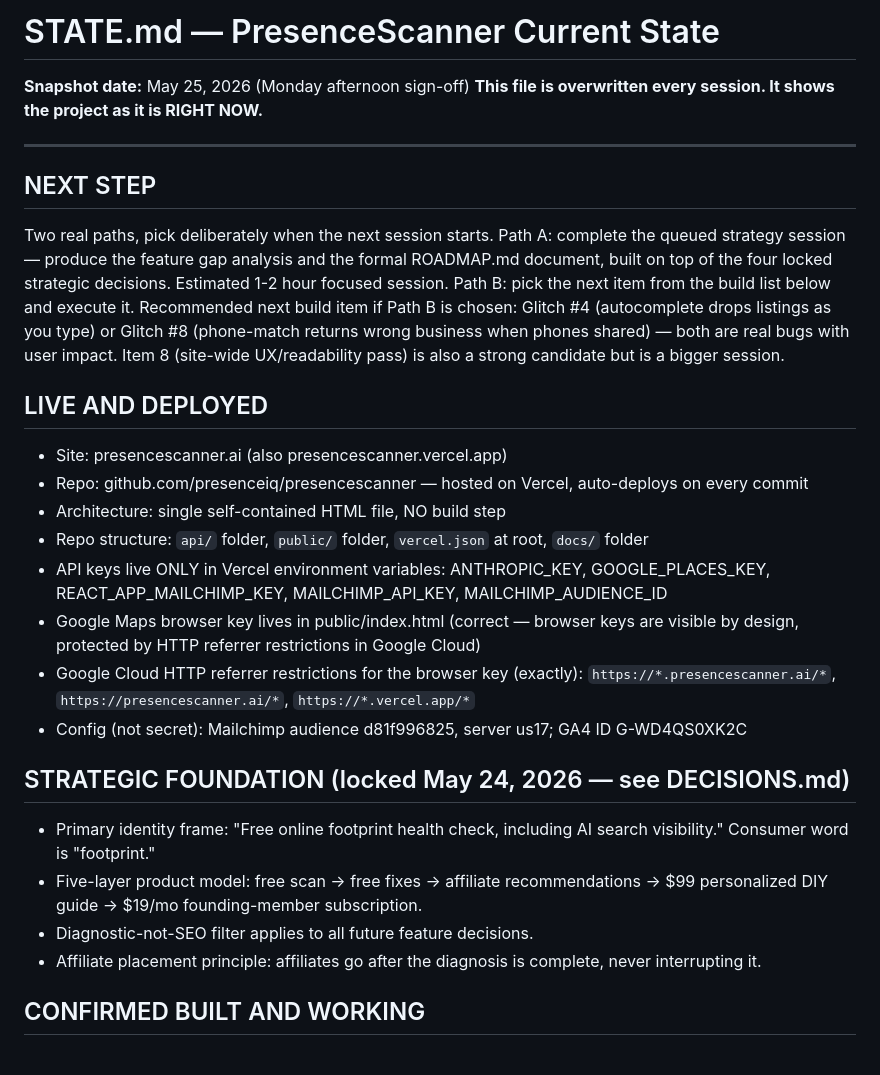
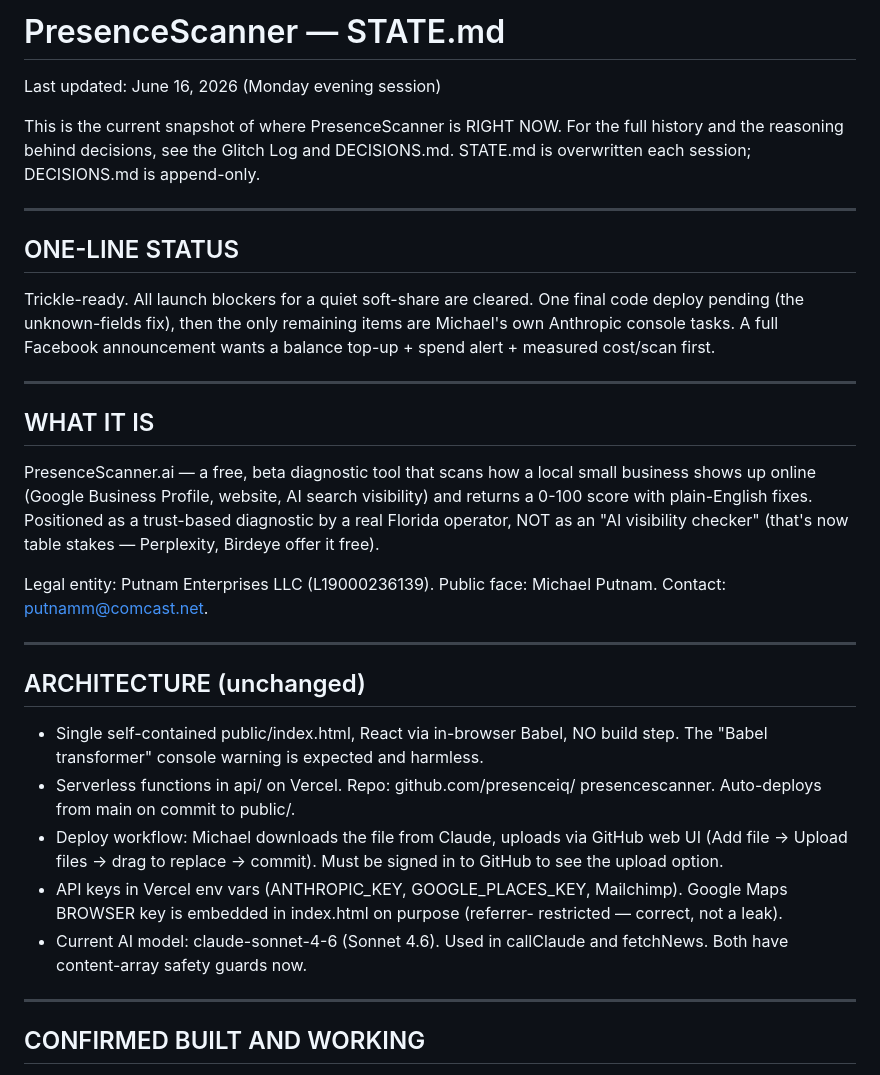
Before and after one commit to presenceiq/presencescanner, a Markdown page: docs/STATE.md, the part around one of its changes. GitHub-like rendering.

```diff
--- a/docs/STATE.md
+++ b/docs/STATE.md
@@ -1,27 +1,49 @@
-# STATE.md — PresenceScanner Current State
+# PresenceScanner — STATE.md
+Last updated: June 16, 2026 (Monday evening session)
 
-**Snapshot date:** May 25, 2026 (Monday afternoon sign-off)
-**This file is overwritten every session. It shows the project as it is RIGHT NOW.**
+This is the current snapshot of where PresenceScanner is RIGHT NOW. For the
+full history and the reasoning behind decisions, see the Glitch Log and
+DECISIONS.md. STATE.md is overwritten each session; DECISIONS.md is append-only.
 
 ---
 
-## NEXT STEP
-Two real paths, pick deliberately when the next session starts. Path A: complete the queued strategy session — produce the feature gap analysis and the formal ROADMAP.md document, built on top of the four locked strategic decisions. Estimated 1-2 hour focused session. Path B: pick the next item from the build list below and execute it. Recommended next build item if Path B is chosen: Glitch #4 (autocomplete drops listings as you type) or Glitch #8 (phone-match returns wrong business when phones shared) — both are real bugs with user impact. Item 8 (site-wide UX/readability pass) is also a strong candidate but is a bigger session.
+## ONE-LINE STATUS
 
-## LIVE AND DEPLOYED
-- Site: presencescanner.ai (also presencescanner.vercel.app)
-- Repo: github.com/presenceiq/presencescanner — hosted on Vercel, auto-deploys on every commit
-- Architecture: single self-contained HTML file, NO build step
-- Repo structure: `api/` folder, `public/` folder, `vercel.json` at root, `docs/` folder
-- API keys live ONLY in Vercel environment variables: ANTHROPIC_KEY, GOOGLE_PLACES_KEY, REACT_APP_MAILCHIMP_KEY, MAILCHIMP_API_KEY, MAILCHIMP_AUDIENCE_ID
-- Google Maps browser key lives in public/index.html (correct — browser keys are visible by design, protected by HTTP referrer restrictions in Google Cloud)
-- Google Cloud HTTP referrer restrictions for the browser key (exactly): `https://*.presencescanner.ai/*`, `https://presencescanner.ai/*`, `https://*.vercel.app/*`
-- Config (not secret): Mailchimp audience d81f996825, server us17; GA4 ID G-WD4QS0XK2C
+Trickle-ready. All launch blockers for a quiet soft-share are cleared. One
+final code deploy pending (the unknown-fields fix), then the only remaining
+items are Michael's own Anthropic console tasks. A full Facebook announcement
+wants a balance top-up + spend alert + measured cost/scan first.
 
-## STRATEGIC FOUNDATION (locked May 24, 2026 — see DECISIONS.md)
-- Primary identity frame: "Free online footprint health check, including AI search visibility." Consumer word is "footprint."
-- Five-layer product model: free scan → free fixes → affiliate recommendations → $99 personalized DIY guide → $19/mo founding-member subscription.
-- Diagnostic-not-SEO filter applies to all future feature decisions.
-- Affiliate placement principle: affiliates go after the diagnosis is complete, never interrupting it.
+---
+
+## WHAT IT IS
+
+PresenceScanner.ai — a free, beta diagnostic tool that scans how a local
+small business shows up online (Google Business Profile, website, AI search
+visibility) and returns a 0-100 score with plain-English fixes. Positioned as
+a trust-based diagnostic by a real Florida operator, NOT as an "AI visibility
+checker" (that's now table stakes — Perplexity, Birdeye offer it free).
+
+Legal entity: Putnam Enterprises LLC (L19000236139). Public face: Michael
+Putnam. Contact: putnamm@comcast.net.
+
+---
+
+## ARCHITECTURE (unchanged)
+
+- Single self-contained public/index.html, React via in-browser Babel, NO
+  build step. The "Babel transformer" console warning is expected and harmless.
+- Serverless functions in api/ on Vercel. Repo: github.com/presenceiq/
+  presencescanner. Auto-deploys from main on commit to public/.
+- Deploy workflow: Michael downloads the file from Claude, uploads via GitHub
+  web UI (Add file -> Upload files -> drag to replace -> commit). Must be
+  signed in to GitHub to see the upload option.
+- API keys in Vercel env vars (ANTHROPIC_KEY, GOOGLE_PLACES_KEY, Mailchimp).
+  Google Maps BROWSER key is embedded in index.html on purpose (referrer-
+  restricted — correct, not a leak).
+- Current AI model: claude-sonnet-4-6 (Sonnet 4.6). Used in callClaude and
+  fetchNews. Both have content-array safety guards now.
+
+---
 
 ## CONFIRMED BUILT AND WORKING
```
Also changed, not shown: other parts of docs/STATE.md (+98 -63 lines).
